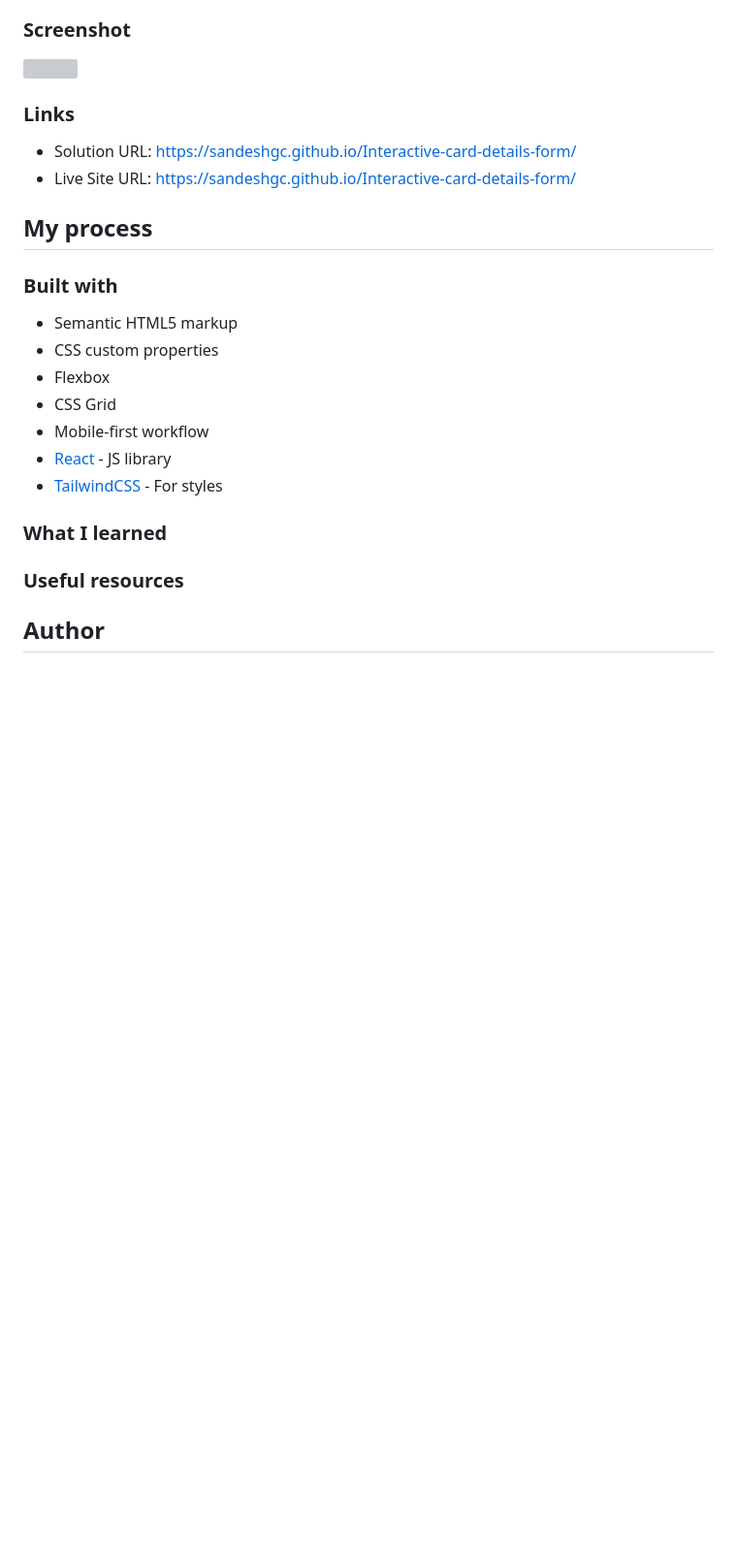
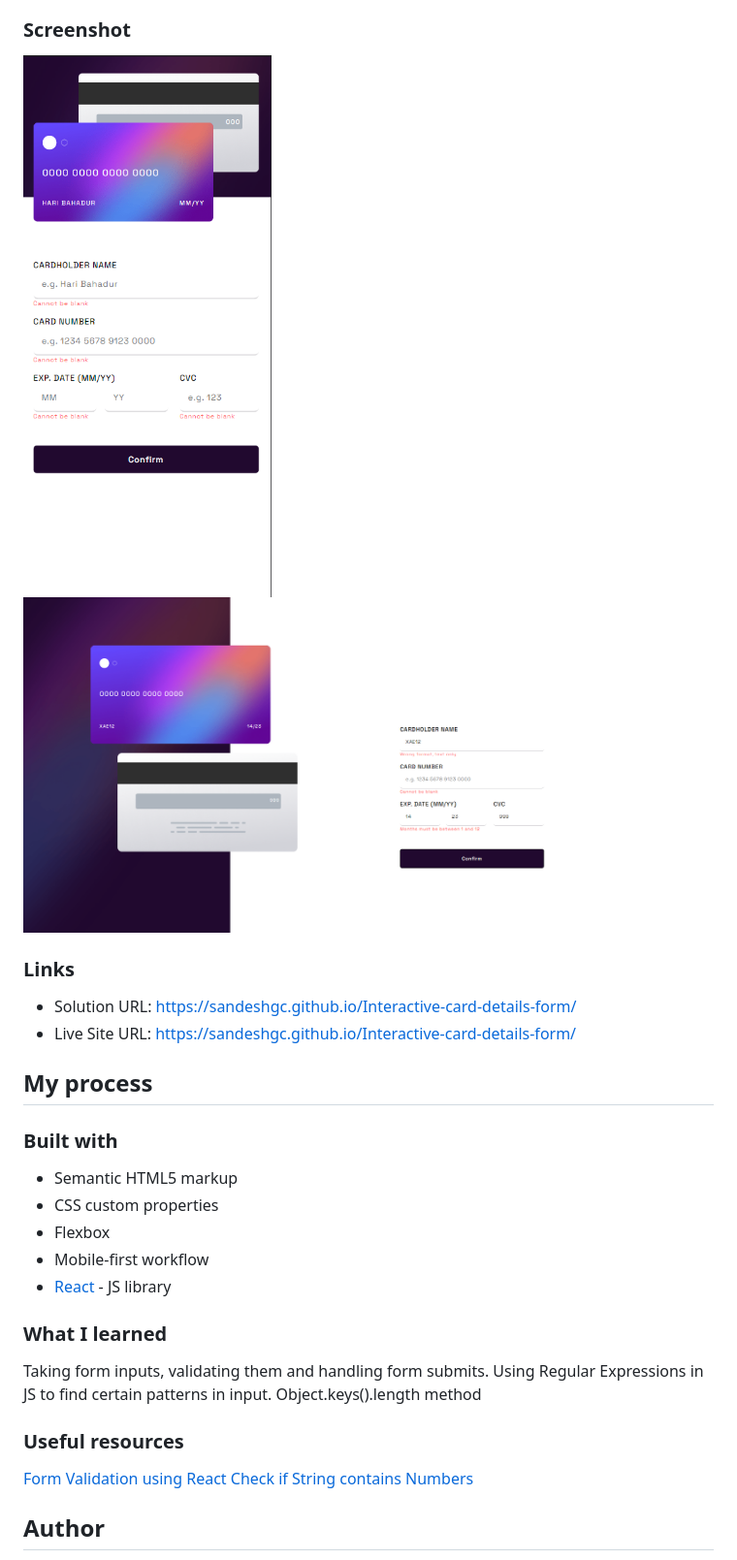
Before and after one commit to gcsandesh/interactive-card-details-form, a Markdown page: README.md, the part around one of its changes. Shown at 97% size. Rendered like a GitHub page; pictures changed too: screenshot-desktop.png (added), screenshot-mobile.png (added); blank space fills up the shorter version; grey boxes are pictures that could not be loaded.

Commit message:
modified readme and finalized the project.

```diff
--- a/README.md
+++ b/README.md
@@ -30,7 +30,8 @@ Users should be able to:
 
 ### Screenshot
 
-![](./screenshot.jpg)
+![](./screenshot-mobile.png)
+![](./screenshot-desktop.png)
 
 ### Links
 
@@ -44,17 +45,17 @@ Users should be able to:
 - Semantic HTML5 markup
 - CSS custom properties
 - Flexbox
-- CSS Grid
 - Mobile-first workflow
 - [React](https://reactjs.org/) - JS library
-- [TailwindCSS]() - For styles
 
 ### What I learned
-
-
+Taking form inputs, validating them and handling form submits.
+Using Regular Expressions in JS to find certain patterns in input.
+Object.keys().length method
 
 ### Useful resources
-
+[Form Validation using React](https://www.youtube.com/watch?v=EYpdEYK25Dc)
+[Check if String contains Numbers](https://bobbyhadz.com/blog/javascript-check-if-string-contains-numbers#check-if-string-contains-numbers)
 
 ## Author
 
```
Also changed, not shown: other parts of README.md (+3 -0 lines), 3 other files.
